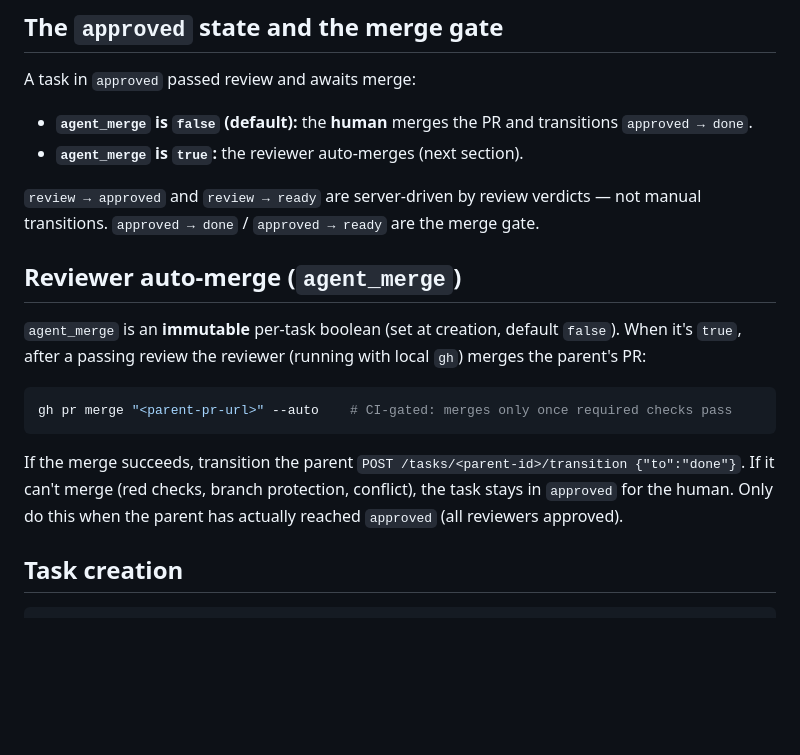
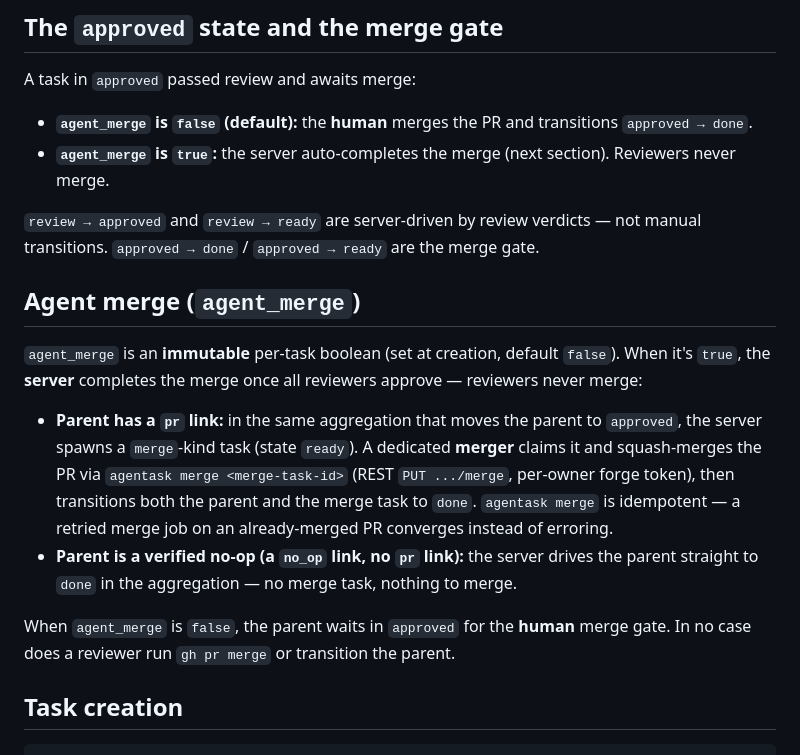
Before and after one commit to boldfield/agentask, a Markdown page: AGENT-API.md, the part around the change. GitHub-like rendering; blank space fills up the shorter version.

Commit message:
fix(review): reviewers must not merge — the merger owns merges
The canonical reviewer prompt (harness/prompts/build/review.md step 5) and AGENT-API.md
still told the reviewer to merge the PR (gh pr merge / REST PUT) and transition the
parent to done on approval. That predates the merge primitive: the server now spawns a
kind=merge task on approve+agent_merge+pr for a dedicated merger, and drives verified
no-ops straight to done itself. The reviewer's inline merge RACES the merger — the
reviewer merges + marks the parent done, then the merge task can't finalize (the
1a33d085/0ec12a62 zombie merge tasks). The idempotency fix (#181) made that survivable;
this removes the root cause.

Reviewer's job now ends at the verdict. Merging is the merger's (pr), the server's
(no-op auto-done), or the human's (agent_merge=false). The live ~/.agentask copy was
already fixed in place; this fixes the repo source so a re-copy can't reintroduce it.

Co-Authored-By: Claude Opus 4.8 (1M context) <noreply@anthropic.com>

````diff
--- a/AGENT-API.md
+++ b/AGENT-API.md
@@ -169,23 +169,27 @@ A task in `approved` passed review and awaits merge:
 
 - **`agent_merge` is `false` (default):** the **human** merges the PR and transitions
   `approved → done`.
-- **`agent_merge` is `true`:** the reviewer auto-merges (next section).
+- **`agent_merge` is `true`:** the server auto-completes the merge (next section). Reviewers never
+  merge.
 
 `review → approved` and `review → ready` are server-driven by review verdicts — not manual
 transitions. `approved → done` / `approved → ready` are the merge gate.
 
-## Reviewer auto-merge (`agent_merge`)
+## Agent merge (`agent_merge`)
 
 `agent_merge` is an **immutable** per-task boolean (set at creation, default `false`). When it's
-`true`, after a passing review the reviewer (running with local `gh`) merges the parent's PR:
+`true`, the **server** completes the merge once all reviewers approve — reviewers never merge:
 
-```bash
-gh pr merge "<parent-pr-url>" --auto    # CI-gated: merges only once required checks pass
-```
+- **Parent has a `pr` link:** in the same aggregation that moves the parent to `approved`, the server
+  spawns a `merge`-kind task (state `ready`). A dedicated **merger** claims it and squash-merges the
+  PR via `agentask merge <merge-task-id>` (REST `PUT .../merge`, per-owner forge token), then
+  transitions both the parent and the merge task to `done`. `agentask merge` is idempotent — a
+  retried merge job on an already-merged PR converges instead of erroring.
+- **Parent is a verified no-op (a `no_op` link, no `pr` link):** the server drives the parent
+  straight to `done` in the aggregation — no merge task, nothing to merge.
 
-If the merge succeeds, transition the parent `POST /tasks/<parent-id>/transition {"to":"done"}`. If
-it can't merge (red checks, branch protection, conflict), the task stays in `approved` for the
-human. Only do this when the parent has actually reached `approved` (all reviewers approved).
+When `agent_merge` is `false`, the parent waits in `approved` for the **human** merge gate. In no
+case does a reviewer run `gh pr merge` or transition the parent.
 
 ## Task creation
 
````
Also changed, not shown: 1 other file.
